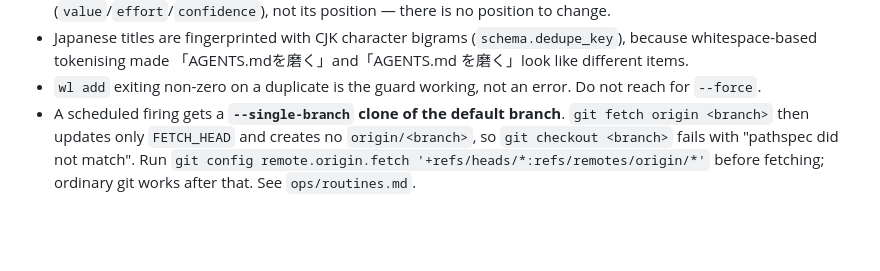
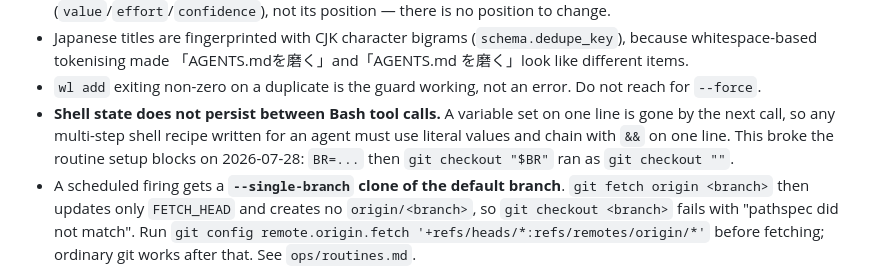
Before and after one commit to ysenda44-dot/testing, a Markdown page: AGENTS.md, the part around the change. Drawn GitHub-style; blank space fills up the shorter version.

```diff
--- a/AGENTS.md
+++ b/AGENTS.md
@@ -87,6 +87,11 @@ considered message.
   「AGENTS.mdを磨く」and「AGENTS.md を磨く」look like different items.
 - `wl add` exiting non-zero on a duplicate is the guard working, not an
   error. Do not reach for `--force`.
+- **Shell state does not persist between Bash tool calls.** A variable set on
+  one line is gone by the next call, so any multi-step shell recipe written
+  for an agent must use literal values and chain with `&&` on one line. This
+  broke the routine setup blocks on 2026-07-28: `BR=...` then `git checkout
+  "$BR"` ran as `git checkout ""`.
 - A scheduled firing gets a **`--single-branch` clone of the default branch**.
   `git fetch origin <branch>` then updates only `FETCH_HEAD` and creates no
   `origin/<branch>`, so `git checkout <branch>` fails with "pathspec did not
```
Also changed, not shown: ops/routines.md (+16 -6 lines).
